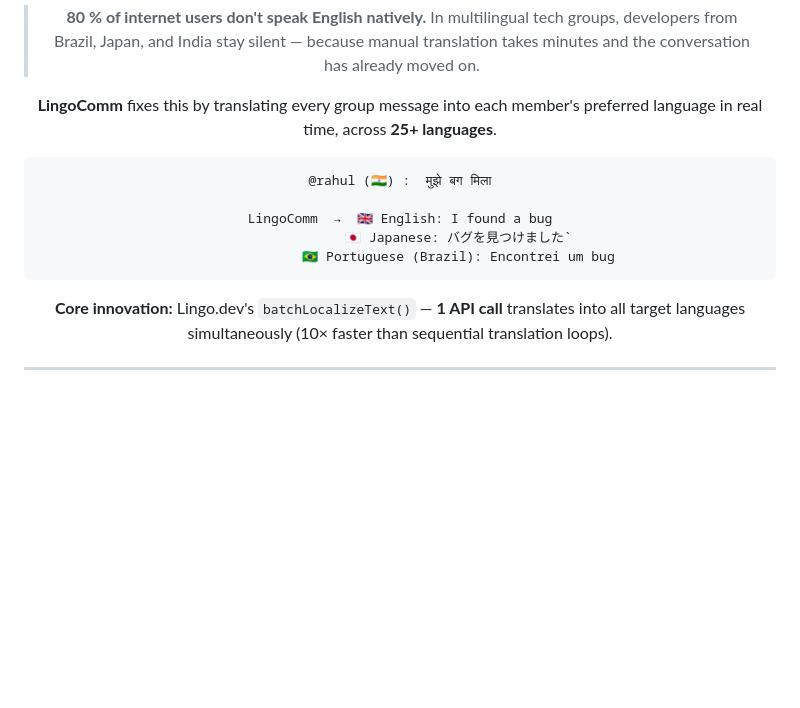
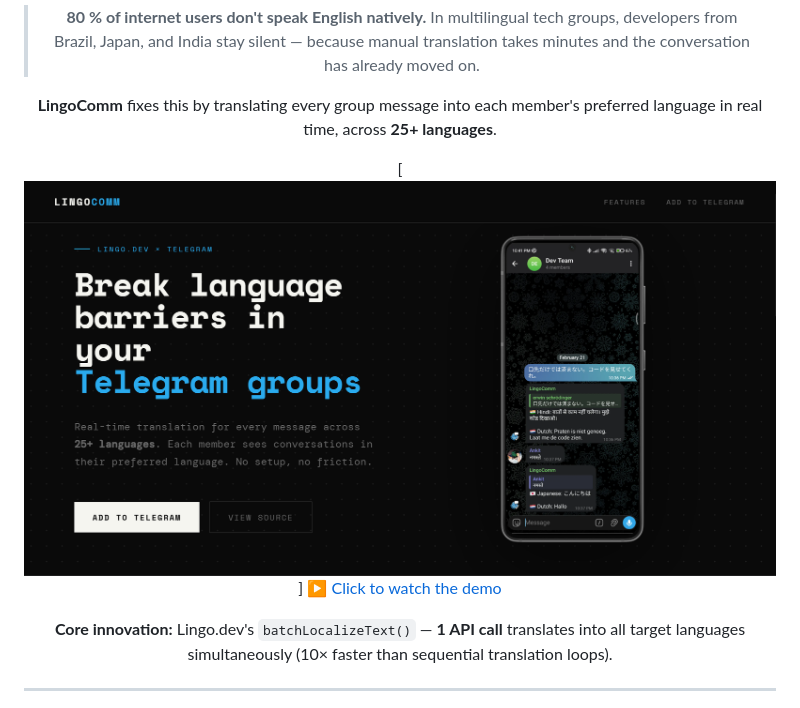
Before and after one commit to Swayam42/lingocomm, a Markdown page: README.md, the part around the change. Drawn GitHub-style; pictures changed too: public/landing.png (added); blank space fills up the shorter version.

Commit message:
feat: update README

````diff
--- a/README.md
+++ b/README.md
@@ -15,13 +15,8 @@
 
 **LingoComm** fixes this by translating every group message into each member's preferred language in real time, across **25+ languages**.
 
-```
-@rahul (🇮🇳) :  मुझे बग मिला
-
-LingoComm  →  🇬🇧 English: I found a bug
-               🇯🇵 Japanese: バグを見つけました`
-               🇧🇷 Portuguese (Brazil): Encontrei um bug
-```
+[![LingoComm — Real-time multilingual Telegram bot](/public/landing.png)]
+▶ <a href="https://www.youtube.com/watch?v=0qNdpkW9WAY" target="_blank">Click to watch the demo</a>
 
 **Core innovation:** Lingo.dev's `batchLocalizeText()` — **1 API call** translates into all target languages simultaneously (10× faster than sequential translation loops).
 
````
